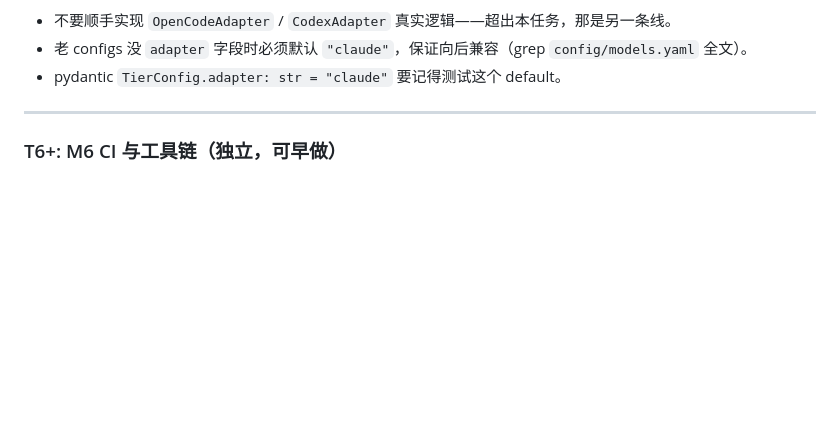
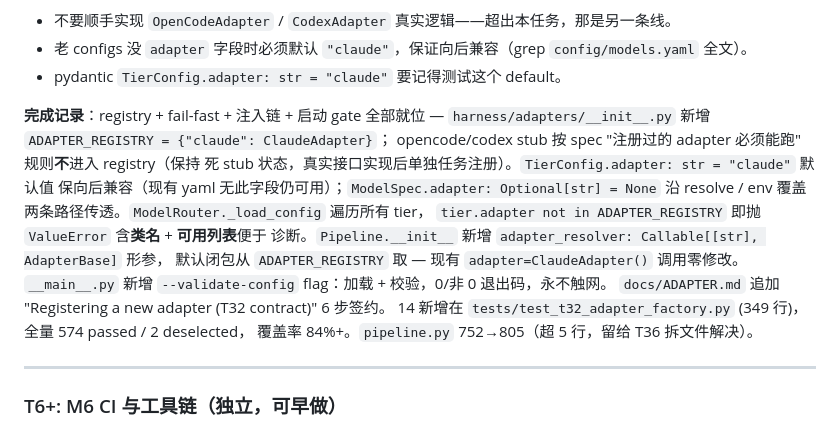
Before and after one commit to toolazytoname/autodev-harness, a Markdown page: docs/TASKS.md, the part around one of its changes. Drawn GitHub-style; blank space fills up the shorter version.

Commit message:
docs(TASKS): mark T32 done (2026-07-08)

```diff
--- a/docs/TASKS.md
+++ b/docs/TASKS.md
@@ -654,6 +654,20 @@ docstring 引用。(B) `_parse_json_output` 解析到 `is_error: true` 即抛 `I
 - 不要顺手实现 `OpenCodeAdapter` / `CodexAdapter` 真实逻辑——超出本任务，那是另一条线。
 - 老 configs 没 `adapter` 字段时必须默认 `"claude"`，保证向后兼容（grep `config/models.yaml` 全文）。
 - pydantic `TierConfig.adapter: str = "claude"` 要记得测试这个 default。
+
+**完成记录**：registry + fail-fast + 注入链 + 启动 gate 全部就位 —
+`harness/adapters/__init__.py` 新增 `ADAPTER_REGISTRY = {"claude": ClaudeAdapter}`；
+opencode/codex stub 按 spec "注册过的 adapter 必须能跑" 规则**不**进入 registry（保持
+死 stub 状态，真实接口实现后单独任务注册）。`TierConfig.adapter: str = "claude"` 默认值
+保向后兼容（现有 yaml 无此字段仍可用）；`ModelSpec.adapter: Optional[str] = None` 沿
+resolve / env 覆盖两条路径传透。`ModelRouter._load_config` 遍历所有 tier，
+`tier.adapter not in ADAPTER_REGISTRY` 即抛 `ValueError` 含**类名** + **可用列表**便于
+诊断。`Pipeline.__init__` 新增 `adapter_resolver: Callable[[str], AdapterBase]` 形参，
+默认闭包从 `ADAPTER_REGISTRY` 取 — 现有 `adapter=ClaudeAdapter()` 调用零修改。
+`__main__.py` 新增 `--validate-config` flag：加载 + 校验，0/非 0 退出码，永不触网。
+`docs/ADAPTER.md` 追加 "Registering a new adapter (T32 contract)" 6 步签约。
+14 新增在 `tests/test_t32_adapter_factory.py` (349 行)，全量 574 passed / 2 deselected，
+覆盖率 84%+。`pipeline.py` 752→805（超 5 行，留给 T36 拆文件解决）。
 
 ---
 
```
Also changed, not shown: other parts of docs/TASKS.md (+1 -1 lines).
